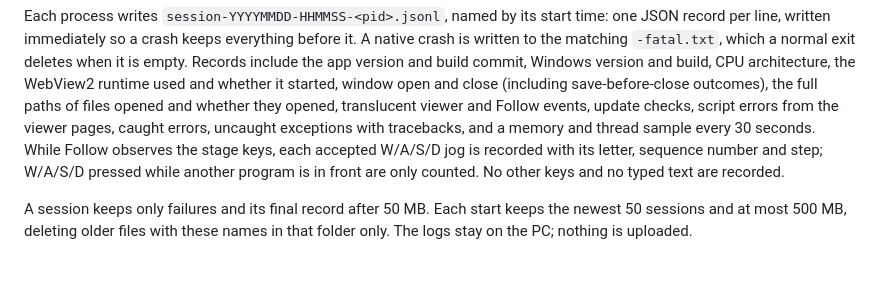
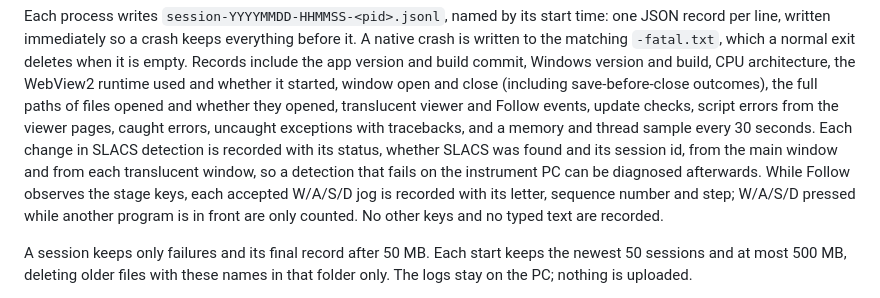
Before and after one commit to myunghyunj/nd2wsi-viewer, a Markdown page: docs/windows.md, the part around the change. Rendered like a GitHub page; blank space fills up the shorter version.

```diff
--- a/docs/windows.md
+++ b/docs/windows.md
@@ -327,7 +327,10 @@ and whether it started, window open and close (including save-before-close
 outcomes), the full paths of files opened and whether they opened, translucent
 viewer and Follow events, update checks, script errors from the viewer pages,
 caught errors, uncaught exceptions with tracebacks, and a memory and thread
-sample every 30 seconds. While Follow observes the stage keys, each accepted
+sample every 30 seconds. Each change in SLACS detection is recorded with its
+status, whether SLACS was found and its session id, from the main window and
+from each translucent window, so a detection that fails on the instrument PC
+can be diagnosed afterwards. While Follow observes the stage keys, each accepted
 W/A/S/D jog is recorded with its letter, sequence number and step; W/A/S/D
 pressed while another program is in front are only counted. No other keys
 and no typed text are recorded.
```
Also changed, not shown: docs/stage-follow.md (+73 -50 lines), docs/user-guide.md (+2 -0 lines).
